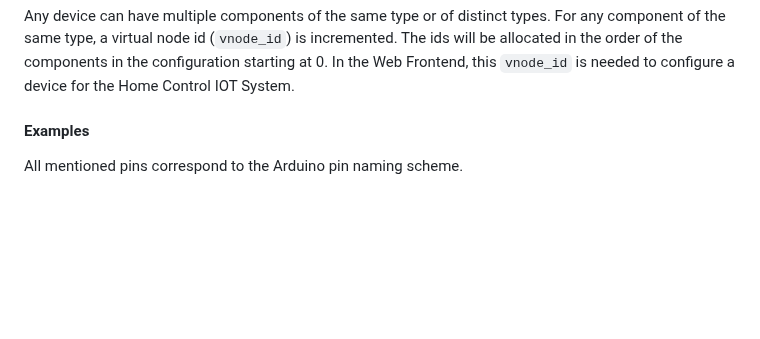
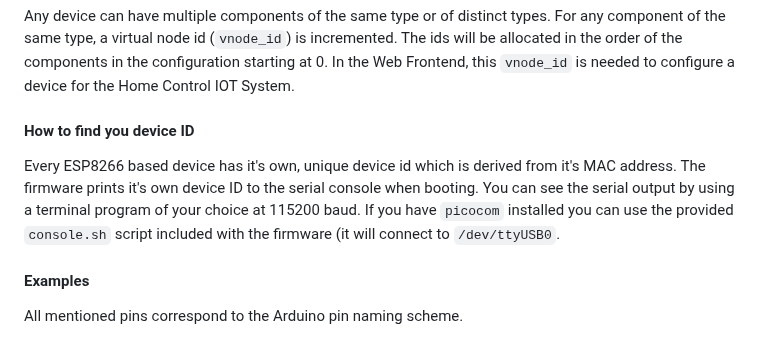
Before and after one commit to iot-home-control/firmware, a Markdown page: README.md, the part around the change. Drawn GitHub-style; blank space fills up the shorter version.

Commit message:
Document how to get a devices ID

```diff
--- a/README.md
+++ b/README.md
@@ -77,6 +77,13 @@ Any device can have multiple components of the same type or of distinct types.
 For any component of the same type, a virtual node id (`vnode_id`) is incremented.
 The ids will be allocated in the order of the components in the configuration starting at 0.
 In the Web Frontend, this `vnode_id` is needed to configure a device for the Home Control IOT System.
+
+#### How to find you device ID
+Every ESP8266 based device has it's own, unique device id which is derived from it's MAC address.
+The firmware prints it's own device ID to the serial console when booting.
+You can see the serial output by using a terminal program of your choice at 115200 baud.
+If you have `picocom` installed you can use the provided `console.sh` script included with the firmware (it will connect to `/dev/ttyUSB0`.
+
 
 #### Examples
 All mentioned pins correspond to the Arduino pin naming scheme.
```
